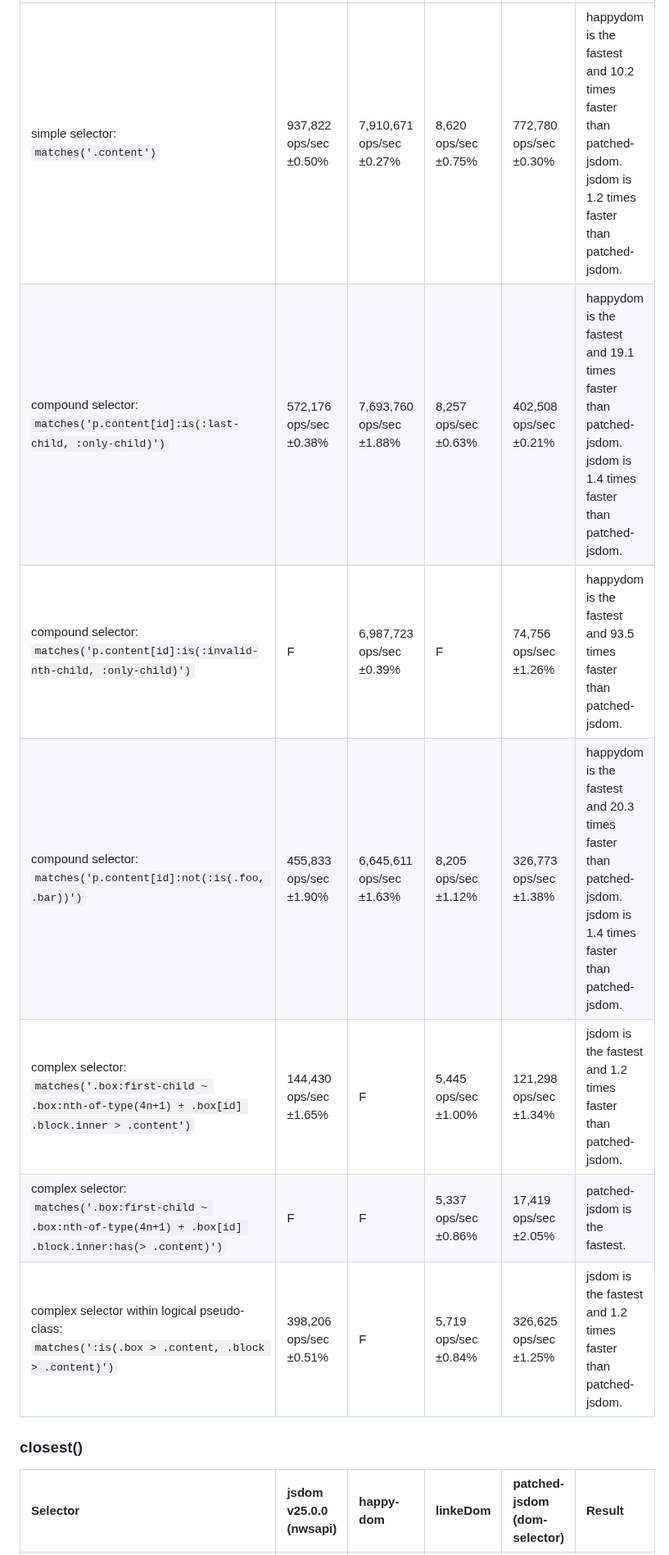
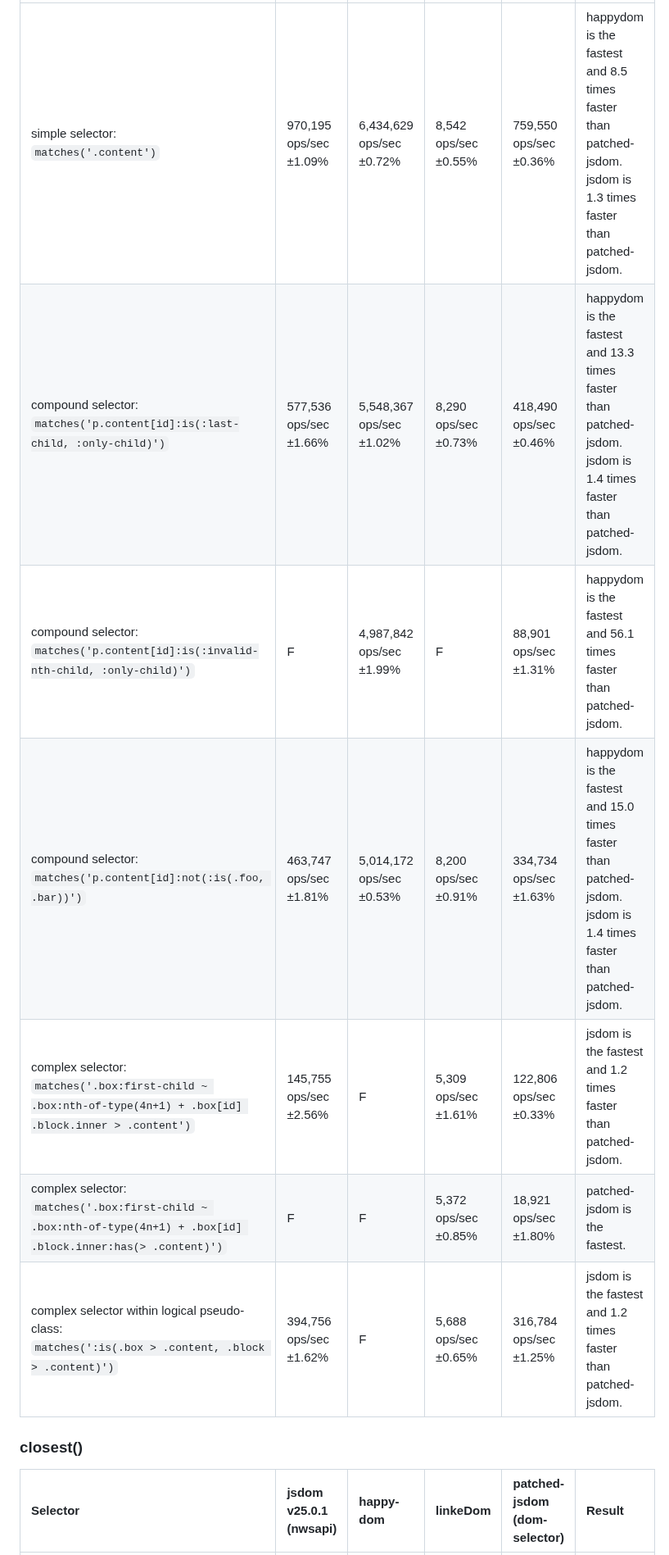
Before and after one commit to asamuzaK/domSelector, a Markdown page: README.md, the part around one of its changes. Shown at 82% size. Drawn GitHub-style.

```diff
--- a/README.md
+++ b/README.md
@@ -290,13 +293,13 @@ See [benchmark](https://github.com/asamuzaK/domSelector/actions/workflows/benchm
 |:-----------|:-----------|:-----------|:-----------|:-----------|:-----------|
-|simple selector:<br>`matches('.content')`|937,822 ops/sec ±0.50%|7,910,671 ops/sec ±0.27%|8,620 ops/sec ±0.75%|772,780 ops/sec ±0.30%|happydom is the fastest and 10.2 times faster than patched-jsdom. jsdom is 1.2 times faster than patched-jsdom.|
-|compound selector:<br>`matches('p.content[id]:is(:last-child, :only-child)')`|572,176 ops/sec ±0.38%|7,693,760 ops/sec ±1.88%|8,257 ops/sec ±0.63%|402,508 ops/sec ±0.21%|happydom is the fastest and 19.1 times faster than patched-jsdom. jsdom is 1.4 times faster than patched-jsdom.|
-|compound selector:<br>`matches('p.content[id]:is(:invalid-nth-child, :only-child)')`|F|6,987,723 ops/sec ±0.39%|F|74,756 ops/sec ±1.26%|happydom is the fastest and 93.5 times faster than patched-jsdom.|
-|compound selector:<br>`matches('p.content[id]:not(:is(.foo, .bar))')`|455,833 ops/sec ±1.90%|6,645,611 ops/sec ±1.63%|8,205 ops/sec ±1.12%|326,773 ops/sec ±1.38%|happydom is the fastest and 20.3 times faster than patched-jsdom. jsdom is 1.4 times faster than patched-jsdom.|
-|complex selector:<br>`matches('.box:first-child ~ .box:nth-of-type(4n+1) + .box[id] .block.inner > .content')`|144,430 ops/sec ±1.65%|F|5,445 ops/sec ±1.00%|121,298 ops/sec ±1.34%|jsdom is the fastest and 1.2 times faster than patched-jsdom.|
-|complex selector:<br>`matches('.box:first-child ~ .box:nth-of-type(4n+1) + .box[id] .block.inner:has(> .content)')`|F|F|5,337 ops/sec ±0.86%|17,419 ops/sec ±2.05%|patched-jsdom is the fastest.|
-|complex selector within logical pseudo-class:<br>`matches(':is(.box > .content, .block > .content)')`|398,206 ops/sec ±0.51%|F|5,719 ops/sec ±0.84%|326,625 ops/sec ±1.25%|jsdom is the fastest and 1.2 times faster than patched-jsdom.|
+|simple selector:<br>`matches('.content')`|970,195 ops/sec ±1.09%|6,434,629 ops/sec ±0.72%|8,542 ops/sec ±0.55%|759,550 ops/sec ±0.36%|happydom is the fastest and 8.5 times faster than patched-jsdom. jsdom is 1.3 times faster than patched-jsdom.|
+|compound selector:<br>`matches('p.content[id]:is(:last-child, :only-child)')`|577,536 ops/sec ±1.66%|5,548,367 ops/sec ±1.02%|8,290 ops/sec ±0.73%|418,490 ops/sec ±0.46%|happydom is the fastest and 13.3 times faster than patched-jsdom. jsdom is 1.4 times faster than patched-jsdom.|
+|compound selector:<br>`matches('p.content[id]:is(:invalid-nth-child, :only-child)')`|F|4,987,842 ops/sec ±1.99%|F|88,901 ops/sec ±1.31%|happydom is the fastest and 56.1 times faster than patched-jsdom.|
+|compound selector:<br>`matches('p.content[id]:not(:is(.foo, .bar))')`|463,747 ops/sec ±1.81%|5,014,172 ops/sec ±0.53%|8,200 ops/sec ±0.91%|334,734 ops/sec ±1.63%|happydom is the fastest and 15.0 times faster than patched-jsdom. jsdom is 1.4 times faster than patched-jsdom.|
+|complex selector:<br>`matches('.box:first-child ~ .box:nth-of-type(4n+1) + .box[id] .block.inner > .content')`|145,755 ops/sec ±2.56%|F|5,309 ops/sec ±1.61%|122,806 ops/sec ±0.33%|jsdom is the fastest and 1.2 times faster than patched-jsdom.|
+|complex selector:<br>`matches('.box:first-child ~ .box:nth-of-type(4n+1) + .box[id] .block.inner:has(> .content)')`|F|F|5,372 ops/sec ±0.85%|18,921 ops/sec ±1.80%|patched-jsdom is the fastest.|
+|complex selector within logical pseudo-class:<br>`matches(':is(.box > .content, .block > .content)')`|394,756 ops/sec ±1.62%|F|5,688 ops/sec ±0.65%|316,784 ops/sec ±1.25%|jsdom is the fastest and 1.2 times faster than patched-jsdom.|
 
 ### closest()
 
-|Selector|jsdom v25.0.0 (nwsapi)|happy-dom|linkeDom|patched-jsdom (dom-selector)|Result|
+|Selector|jsdom v25.0.1 (nwsapi)|happy-dom|linkeDom|patched-jsdom (dom-selector)|Result|
 |:-----------|:-----------|:-----------|:-----------|:-----------|:-----------|
```
Also changed, not shown: other parts of README.md (+24 -21 lines).
